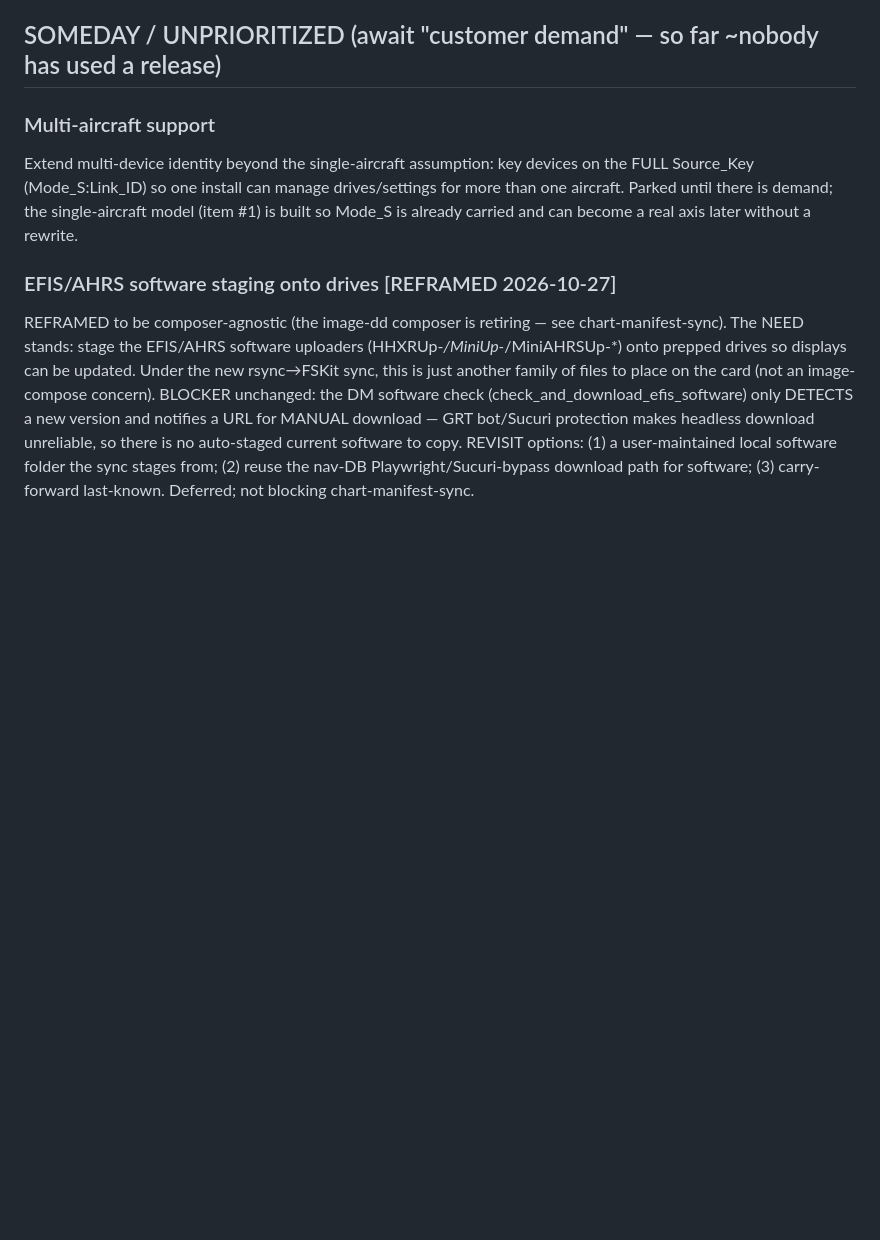
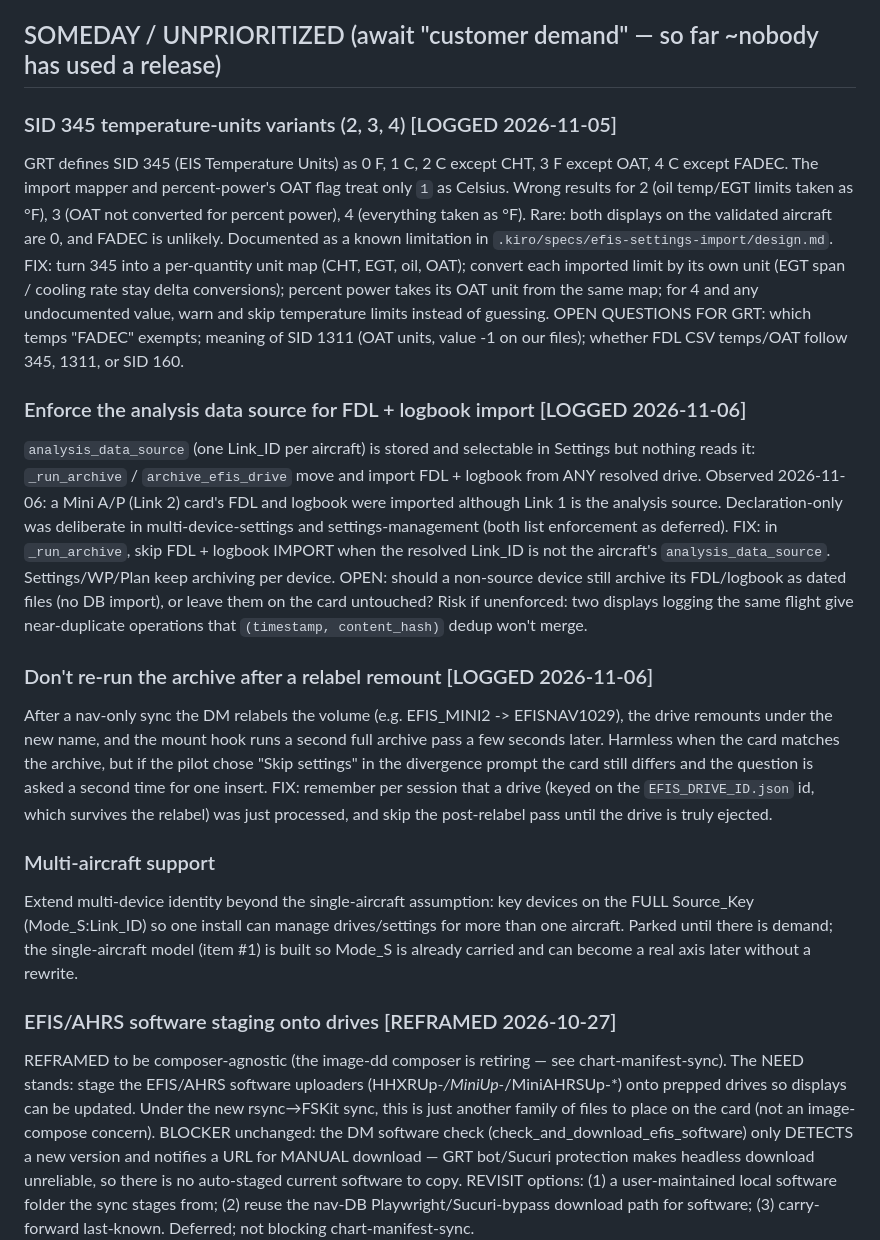
Before and after one commit to flightlead404/EFISDataManager, a Markdown page: BACKLOG.md, the part around the change. Drawn GitHub-style; blank space fills up the shorter version.

Commit message:
docs: log SID 345 temperature-units gap and three backlog items
- efis-settings-import design: known limitation (SID 345 has five values, only
  0 and 1 handled).
- BACKLOG: SID 345 fix, enforce analysis data source for FDL/logbook import,
  skip the repeat archive pass after a relabel remount.

```diff
--- a/BACKLOG.md
+++ b/BACKLOG.md
@@ -396,6 +396,45 @@ DM should DETECT the collision (multiple distinct rows sharing a whole second)
 and warn, rather than silently drop. (TO FLESH OUT — confirm GRT format first.)
 
 ## SOMEDAY / UNPRIORITIZED (await "customer demand" — so far ~nobody has used a release)
+
+### SID 345 temperature-units variants (2, 3, 4)  [LOGGED 2026-11-05]
+GRT defines SID 345 (EIS Temperature Units) as 0 F, 1 C, 2 C except CHT,
+3 F except OAT, 4 C except FADEC. The import mapper and percent-power's OAT flag
+treat only `1` as Celsius. Wrong results for 2 (oil temp/EGT limits taken as °F),
+3 (OAT not converted for percent power), 4 (everything taken as °F). Rare: both
+displays on the validated aircraft are 0, and FADEC is unlikely. Documented as a
+known limitation in `.kiro/specs/efis-settings-import/design.md`.
+FIX: turn 345 into a per-quantity unit map (CHT, EGT, oil, OAT); convert each
+imported limit by its own unit (EGT span / cooling rate stay delta conversions);
+percent power takes its OAT unit from the same map; for 4 and any undocumented
+value, warn and skip temperature limits instead of guessing.
+OPEN QUESTIONS FOR GRT: which temps "FADEC" exempts; meaning of SID 1311 (OAT
+units, value -1 on our files); whether FDL CSV temps/OAT follow 345, 1311, or
+SID 160.
+
+### Enforce the analysis data source for FDL + logbook import  [LOGGED 2026-11-06]
+`analysis_data_source` (one Link_ID per aircraft) is stored and selectable in
+Settings but nothing reads it: `_run_archive` / `archive_efis_drive` move and
+import FDL + logbook from ANY resolved drive. Observed 2026-11-06: a Mini A/P
+(Link 2) card's FDL and logbook were imported although Link 1 is the analysis
+source. Declaration-only was deliberate in multi-device-settings and
+settings-management (both list enforcement as deferred).
+FIX: in `_run_archive`, skip FDL + logbook IMPORT when the resolved Link_ID is not
+the aircraft's `analysis_data_source`. Settings/WP/Plan keep archiving per device.
+OPEN: should a non-source device still archive its FDL/logbook as dated files
+(no DB import), or leave them on the card untouched? Risk if unenforced: two
+displays logging the same flight give near-duplicate operations that
+`(timestamp, content_hash)` dedup won't merge.
+
+### Don't re-run the archive after a relabel remount  [LOGGED 2026-11-06]
+After a nav-only sync the DM relabels the volume (e.g. EFIS_MINI2 -> EFISNAV1029),
+the drive remounts under the new name, and the mount hook runs a second full
+archive pass a few seconds later. Harmless when the card matches the archive, but
+if the pilot chose "Skip settings" in the divergence prompt the card still differs
+and the question is asked a second time for one insert.
+FIX: remember per session that a drive (keyed on the `EFIS_DRIVE_ID.json` id,
+which survives the relabel) was just processed, and skip the post-relabel pass
+until the drive is truly ejected.
 
 ### Multi-aircraft support
 Extend multi-device identity beyond the single-aircraft assumption: key devices
```
Also changed, not shown: 1 other file.
